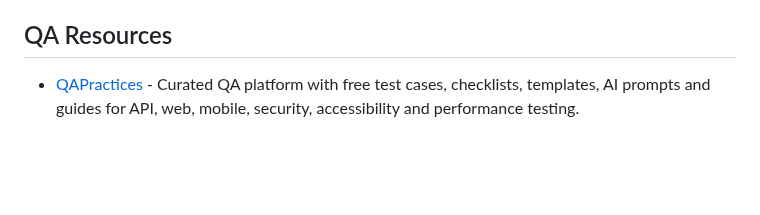
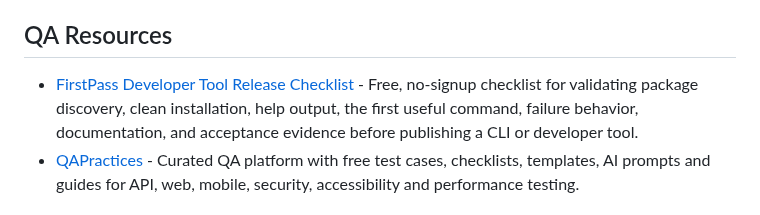
Before and after one commit to ZoranPandovski/awesome-testing-tools, a Markdown page: readme.md, the part around the change. Drawn GitHub-style; blank space fills up the shorter version.

Commit message:
Add FirstPass release checklist
Co-authored-by: Cursor <cursoragent@cursor.com>

```diff
--- a/readme.md
+++ b/readme.md
@@ -170,6 +170,7 @@ Following use cases could be valid for the contract testing in consumer and prov
 
 ## QA Resources
 
+- [FirstPass Developer Tool Release Checklist](https://mmxfq.github.io/firstpass-site/release-checklist.html) - Free, no-signup checklist for validating package discovery, clean installation, help output, the first useful command, failure behavior, documentation, and acceptance evidence before publishing a CLI or developer tool.
 - [QAPractices](https://qapractices.com/) - Curated QA platform with free test cases, checklists, templates, AI prompts and guides for API, web, mobile, security, accessibility and performance testing.
 
 ## Contributing
```
